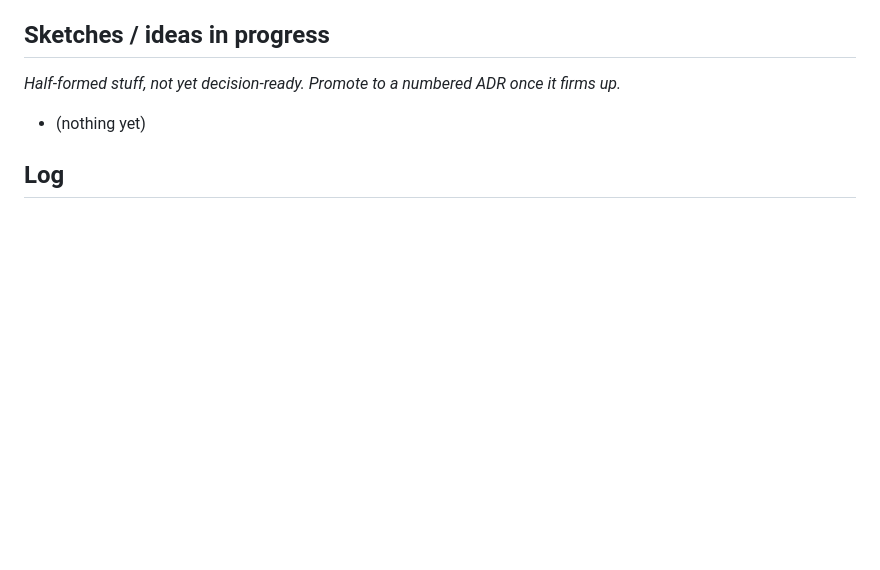
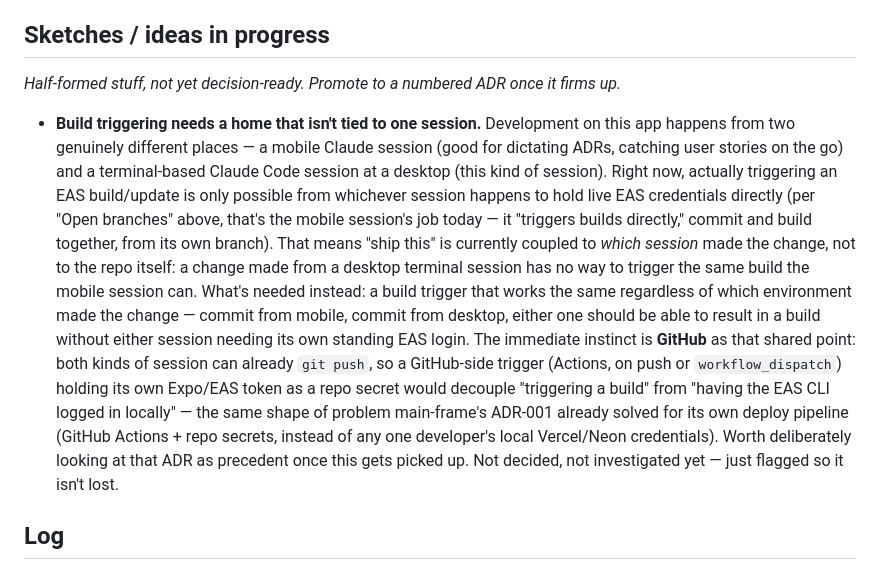
Before and after one commit to CHansenCode/on-the-go, a Markdown page: adr/ADR-000-living-document.md, the part around the change. Drawn GitHub-style; blank space fills up the shorter version.

Commit message:
ADR-000: sketch a shared build-trigger problem across mobile/desktop sessions
Building/updating the app currently only works from whichever session
holds live EAS credentials directly (the mobile session, per 'Open
branches'). Flags the need for a build trigger decoupled from any one
session -- GitHub Actions + repo secrets is the initial idea, mirroring
how main-frame's ADR-001 solved the same shape of problem for its own
deploy pipeline. Not investigated or decided yet.

Co-Authored-By: Claude Sonnet 5 <noreply@anthropic.com>

```diff
--- a/adr/ADR-000-living-document.md
+++ b/adr/ADR-000-living-document.md
@@ -129,7 +129,31 @@ different work and one open PR — **not yet reconciled**:
 _Half-formed stuff, not yet decision-ready. Promote to a numbered ADR
 once it firms up._
 
-- (nothing yet)
+- **Build triggering needs a home that isn't tied to one session.**
+  Development on this app happens from two genuinely different places —
+  a mobile Claude session (good for dictating ADRs, catching user
+  stories on the go) and a terminal-based Claude Code session at a
+  desktop (this kind of session). Right now, actually triggering an EAS
+  build/update is only possible from whichever session happens to hold
+  live EAS credentials directly (per "Open branches" above, that's the
+  mobile session's job today — it "triggers builds directly," commit and
+  build together, from its own branch). That means "ship this" is
+  currently coupled to *which session* made the change, not to the repo
+  itself: a change made from a desktop terminal session has no way to
+  trigger the same build the mobile session can.
+  What's needed instead: a build trigger that works the same regardless
+  of which environment made the change — commit from mobile, commit from
+  desktop, either one should be able to result in a build without either
+  session needing its own standing EAS login. The immediate instinct is
+  **GitHub** as that shared point: both kinds of session can already
+  `git push`, so a GitHub-side trigger (Actions, on push or
+  `workflow_dispatch`) holding its own Expo/EAS token as a repo secret
+  would decouple "triggering a build" from "having the EAS CLI logged in
+  locally" — the same shape of problem main-frame's ADR-001 already
+  solved for its own deploy pipeline (GitHub Actions + repo secrets,
+  instead of any one developer's local Vercel/Neon credentials). Worth
+  deliberately looking at that ADR as precedent once this gets picked
+  up. Not decided, not investigated yet — just flagged so it isn't lost.
 
 ## Log
 
```
